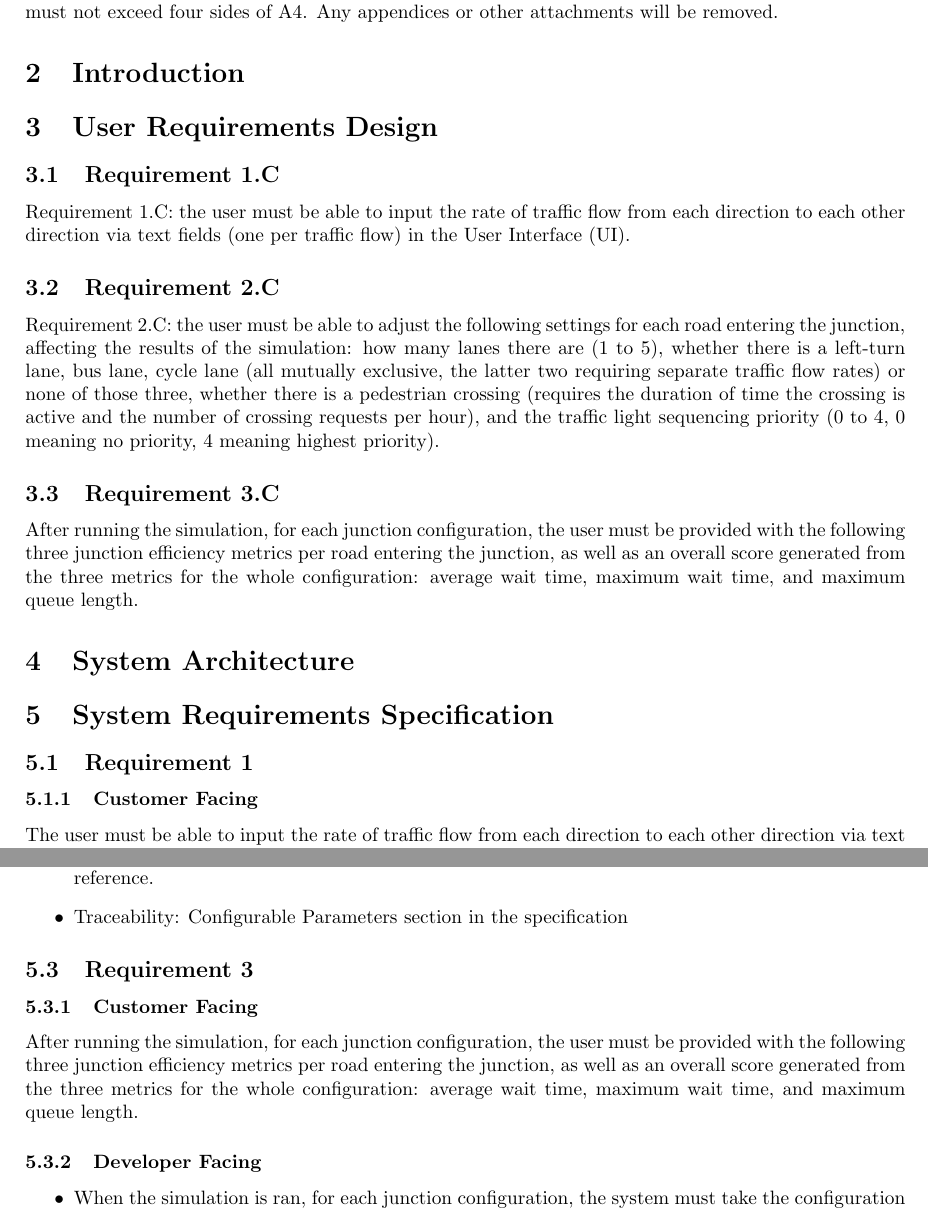
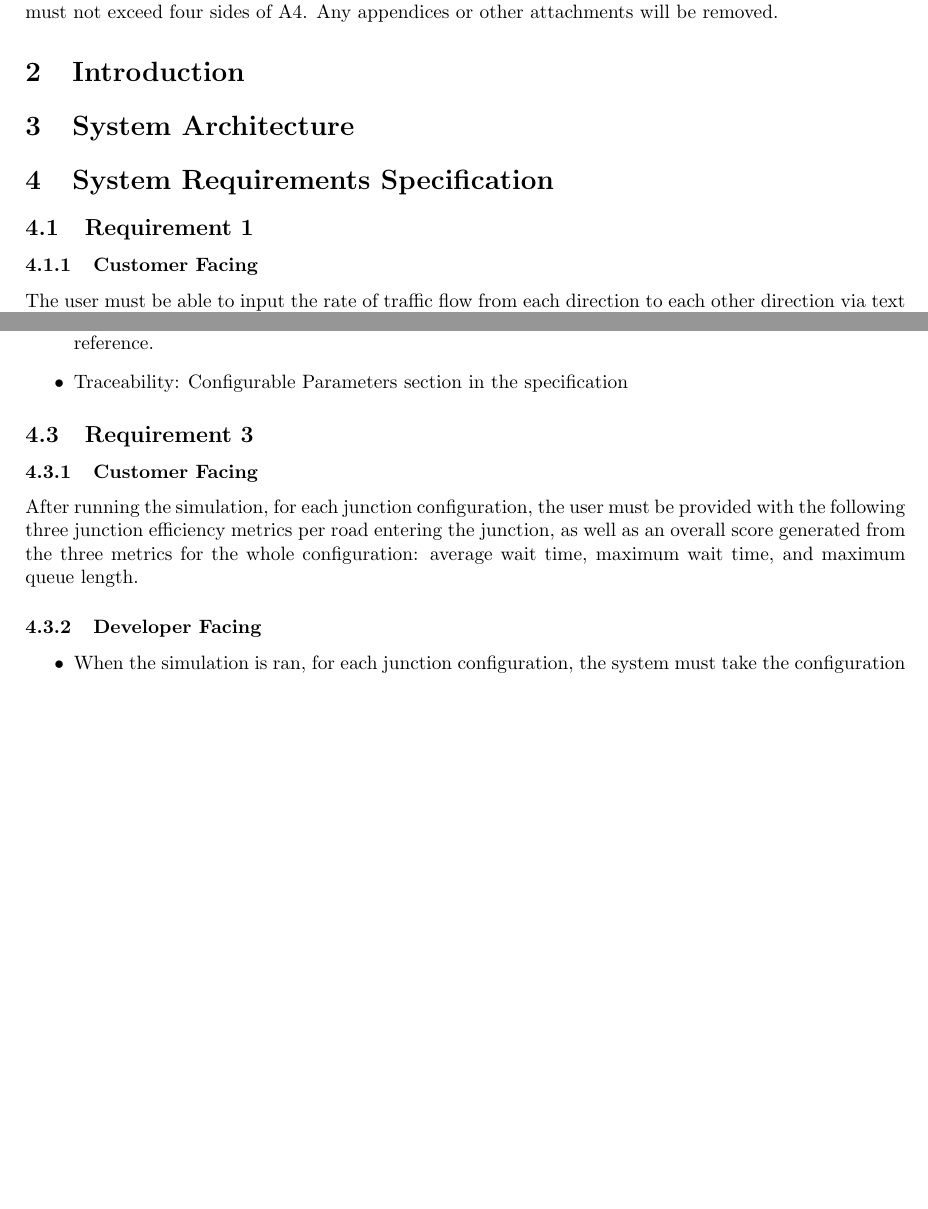
Before and after one commit to antonizyla/cs261, a LaTeX document (deliverables/requirementAnalysis/RequirementAnalysis.tex): two parts of pages 1 and 2 of 3, joined at a grey line, cut so that both start at the same text, the shorter picture padded with empty space. Compiled offline with pdfLaTeX.

Commit message:
removed erroneus latex code

```diff
--- a/deliverables/requirementAnalysis/RequirementAnalysis.tex
+++ b/deliverables/requirementAnalysis/RequirementAnalysis.tex
@@ -30,31 +30,6 @@ will be removed.
 
 \section{Introduction}
 % Justifies the need for the system and outlines what it will do.
-
-\section{User Requirements Design} \label{requirements_user}
-% Describes the services provided for the users. Written in natural language with diagrams.
-\subsection{Requirement 1.C}
-Requirement 1.C: the user must be able to input the rate of traffic flow from
-each direction to each other direction via text fields (one per traffic flow)
-in the User Interface (UI).
-
-\subsection{Requirement 2.C}
-Requirement 2.C: the user must be able to adjust the following settings for each
-road entering the junction, affecting the results of the simulation: how many
-lanes there are (1 to 5), whether there is a left-turn lane, bus lane, cycle
-lane (all mutually exclusive, the latter two requiring separate traffic flow rates)
-or none of those three, whether there is a pedestrian crossing (requires the duration
-of time the crossing is active and the number of crossing requests per hour),
-and the traffic light sequencing priority (0 to 4, 0 meaning no priority, 4
-meaning highest priority).
-
-\subsection{Requirement 3.C}
-After running the simulation, for each junction configuration,
-the user must be provided with the following three junction efficiency metrics
-per road entering the junction, as well as an overall score generated from the
-three metrics for the whole configuration: average wait time, maximum wait time,
-and maximum queue length.
-
 \section{System Architecture}
 % Presents a high-level overview of the system, showing distribution of functions across system modules.
 
```
Also changed, not shown: deliverables/requirementAnalysis/RequirementAnalysis.pdf.
